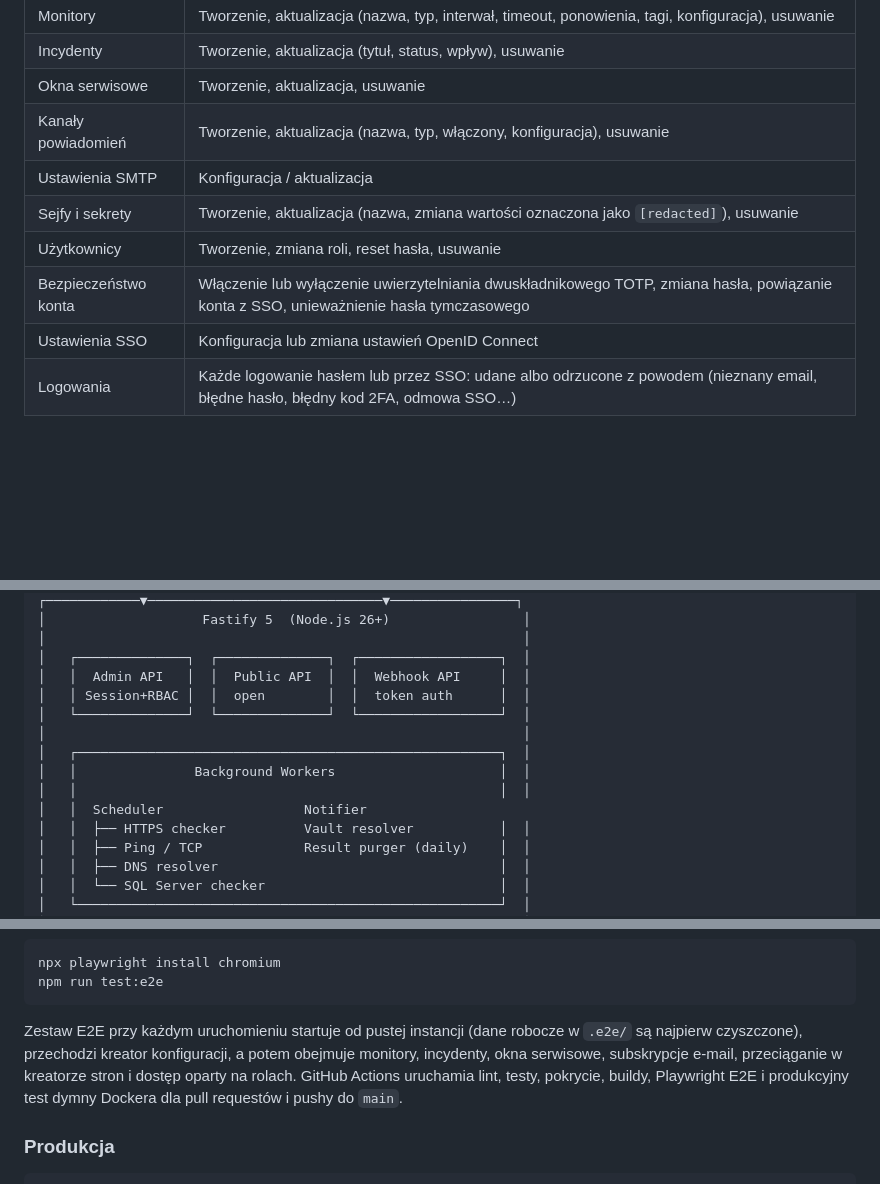
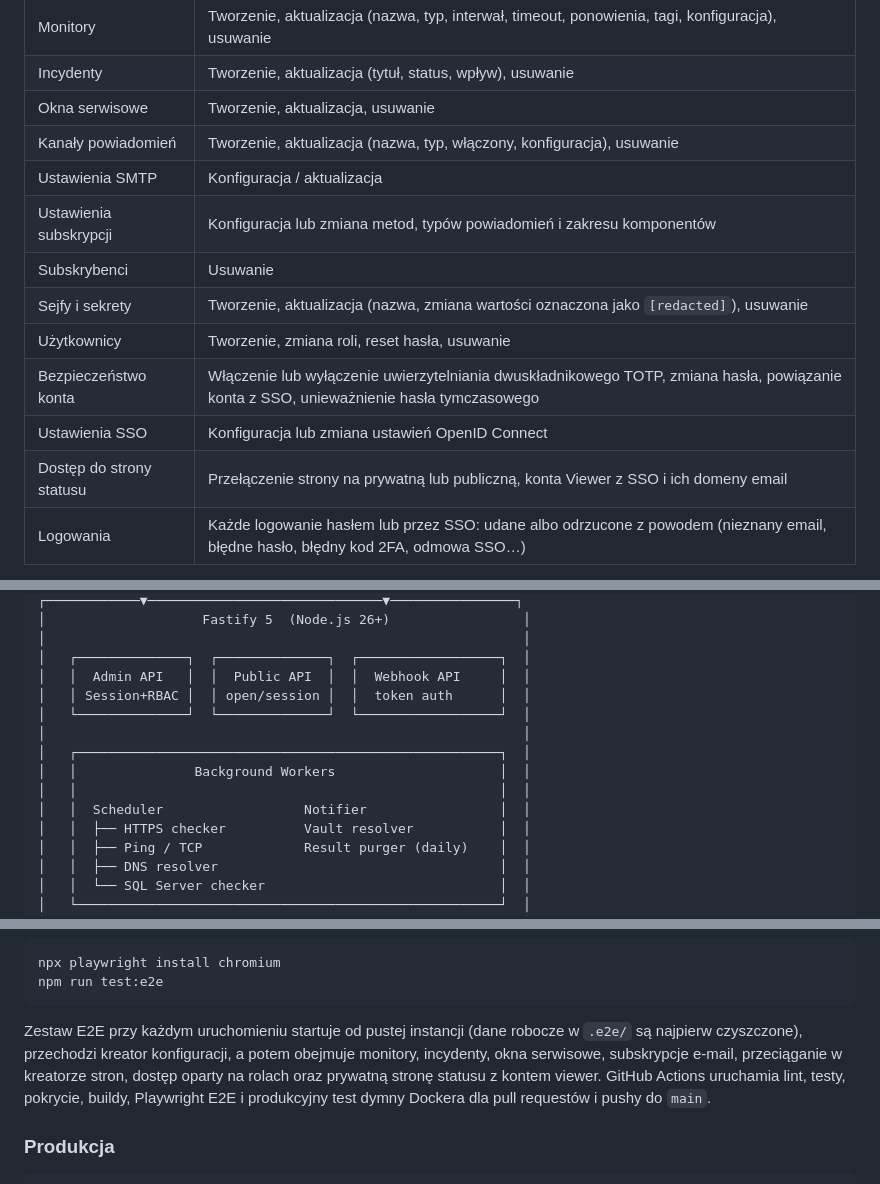
Before and after one commit to BElluu/BetterStatusPage, a Markdown page: README.pl.md, 3 parts joined by grey strips. Drawn GitHub-style; blank space fills up the shorter version.

````diff
--- a/README.pl.md
+++ b/README.pl.md
@@ -182,10 +182,13 @@ Każda zmiana w panelu admina jest rejestrowana — kto, kiedy i co dokładnie z
 | Okna serwisowe | Tworzenie, aktualizacja, usuwanie |
 | Kanały powiadomień | Tworzenie, aktualizacja (nazwa, typ, włączony, konfiguracja), usuwanie |
 | Ustawienia SMTP | Konfiguracja / aktualizacja |
+| Ustawienia subskrypcji | Konfiguracja lub zmiana metod, typów powiadomień i zakresu komponentów |
+| Subskrybenci | Usuwanie |
 | Sejfy i sekrety | Tworzenie, aktualizacja (nazwa, zmiana wartości oznaczona jako `[redacted]`), usuwanie |
 | Użytkownicy | Tworzenie, zmiana roli, reset hasła, usuwanie |
 | Bezpieczeństwo konta | Włączenie lub wyłączenie uwierzytelniania dwuskładnikowego TOTP, zmiana hasła, powiązanie konta z SSO, unieważnienie hasła tymczasowego |
 | Ustawienia SSO | Konfiguracja lub zmiana ustawień OpenID Connect |
+| Dostęp do strony statusu | Przełączenie strony na prywatną lub publiczną, konta Viewer z SSO i ich domeny email |
 | Logowania | Każde logowanie hasłem lub przez SSO: udane albo odrzucone z powodem (nieznany email, błędne hasło, błędny kod 2FA, odmowa SSO…) |
 
 Strona dziennika audytu (tylko dla adminów) pozwala filtrować po **użytkowniku**, **typie encji**, **akcji** (create / update / delete / allowed / denied) i **zakresie dat**. Kliknij dowolny wiersz, by rozwinąć różnice.
@@ -232,13 +235,13 @@ Zmiany statusu docierają zarówno do panelu admina, jak i do strony publicznej
 │                                                             │
 │   ┌──────────────┐  ┌──────────────┐  ┌──────────────────┐  │
 │   │  Admin API   │  │  Public API  │  │  Webhook API     │  │
-│   │ Session+RBAC │  │  open        │  │  token auth      │  │
+│   │ Session+RBAC │  │ open/session │  │  token auth      │  │
 │   └──────────────┘  └──────────────┘  └──────────────────┘  │
 │                                                             │
 │   ┌──────────────────────────────────────────────────────┐  │
 │   │               Background Workers                     │  │
 │   │                                                      │  │
-│   │  Scheduler                  Notifier
+│   │  Scheduler                  Notifier                 │  │
 │   │  ├── HTTPS checker          Vault resolver           │  │
 │   │  ├── Ping / TCP             Result purger (daily)    │  │
 │   │  ├── DNS resolver                                    │  │
@@ -370,7 +373,7 @@ npx playwright install chromium
 npm run test:e2e
 ```
 
-Zestaw E2E przy każdym uruchomieniu startuje od pustej instancji (dane robocze w `.e2e/` są najpierw czyszczone), przechodzi kreator konfiguracji, a potem obejmuje monitory, incydenty, okna serwisowe, subskrypcje e-mail, przeciąganie w kreatorze stron i dostęp oparty na rolach. GitHub Actions uruchamia lint, testy, pokrycie, buildy, Playwright E2E i produkcyjny test dymny Dockera dla pull requestów i pushy do `main`.
+Zestaw E2E przy każdym uruchomieniu startuje od pustej instancji (dane robocze w `.e2e/` są najpierw czyszczone), przechodzi kreator konfiguracji, a potem obejmuje monitory, incydenty, okna serwisowe, subskrypcje e-mail, przeciąganie w kreatorze stron, dostęp oparty na rolach oraz prywatną stronę statusu z kontem viewer. GitHub Actions uruchamia lint, testy, pokrycie, buildy, Playwright E2E i produkcyjny test dymny Dockera dla pull requestów i pushy do `main`.
 
 ### Produkcja
 
````
Also changed, not shown: README.md (+6 -3 lines).
